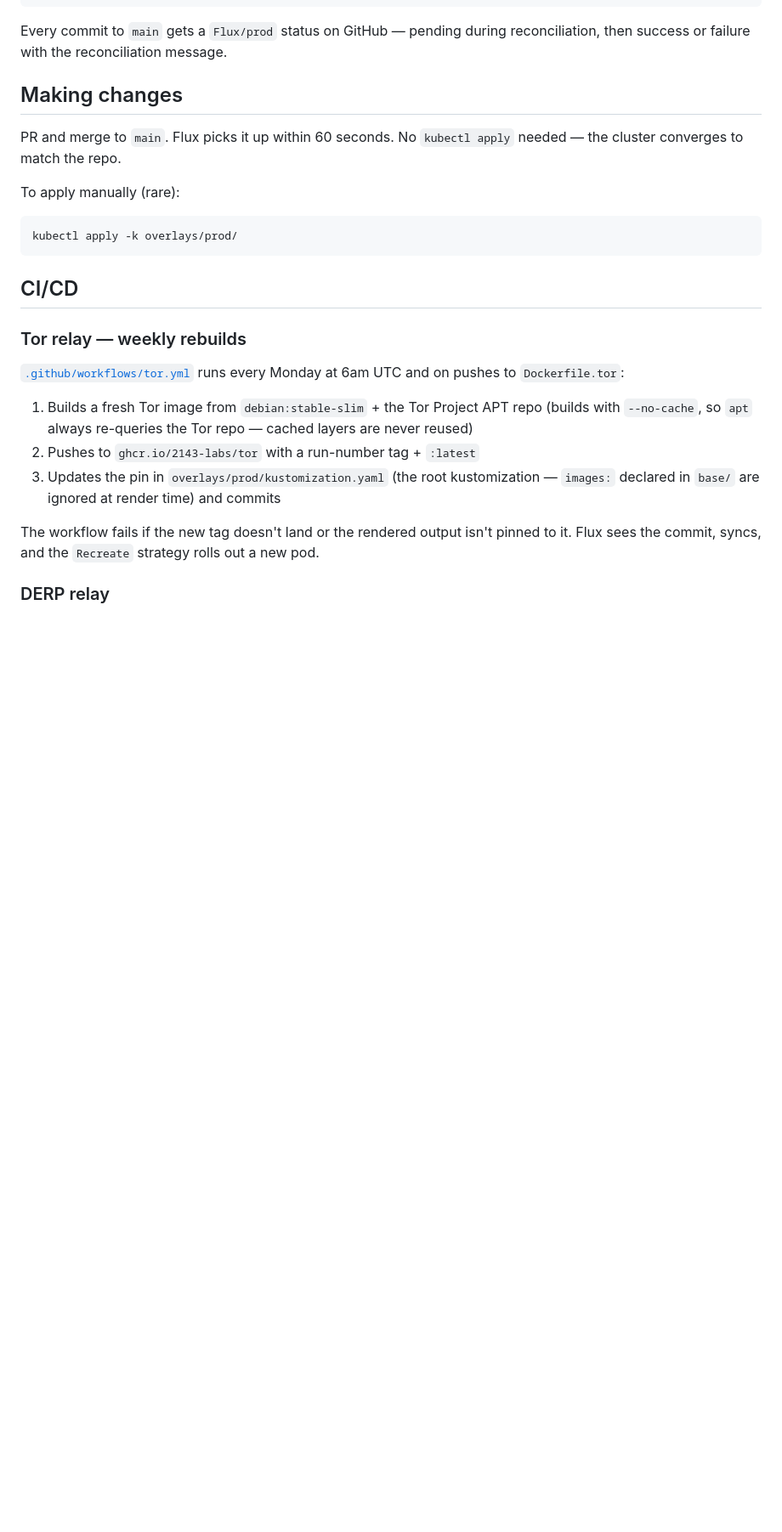
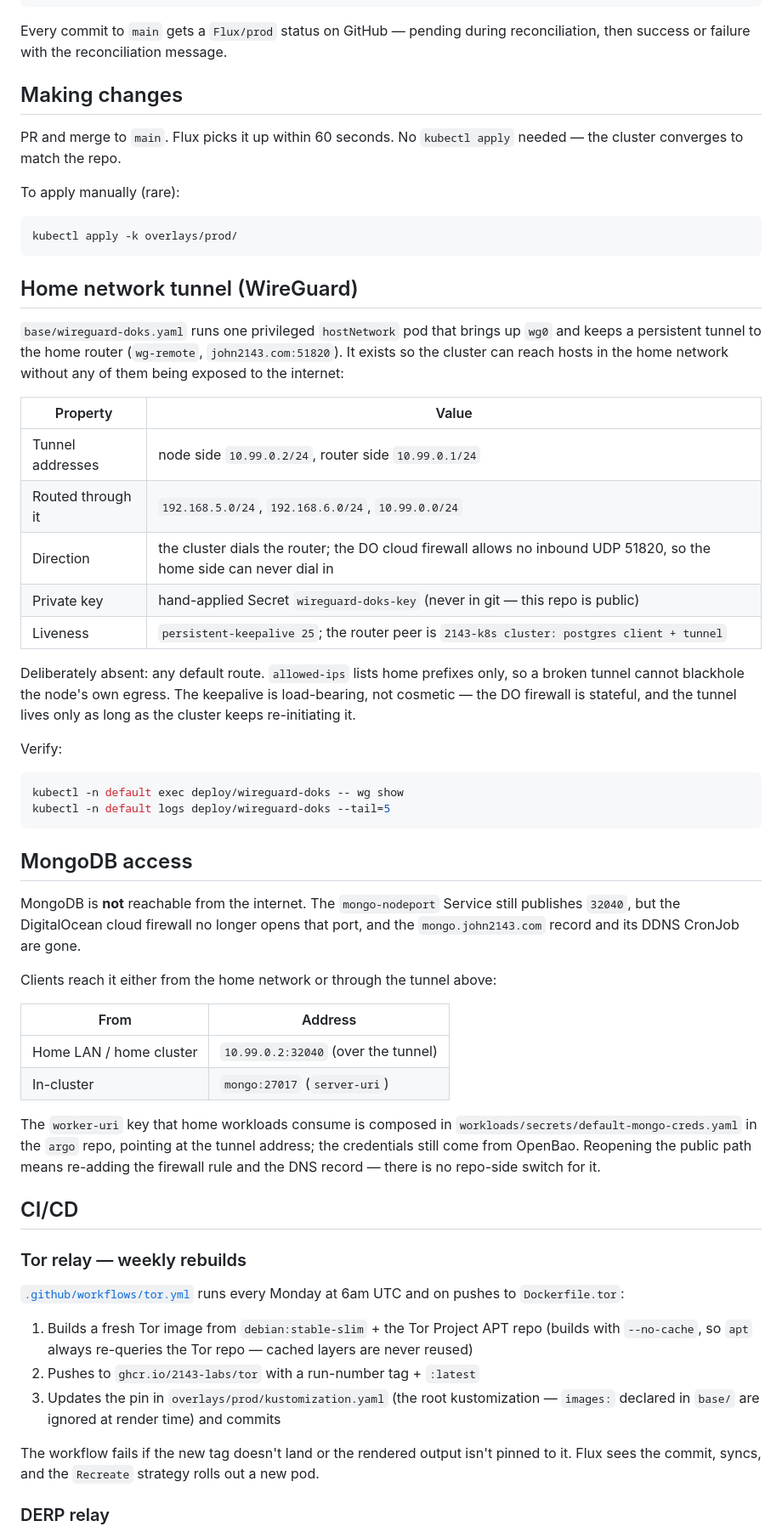
Before and after one commit to 2143-Labs/2143-k8s, a Markdown page: Readme.md, the part around one of its changes. Shown at 85% size. Drawn GitHub-style; blank space fills up the shorter version.

Commit message:
docs: record the WireGuard tunnel and the MongoDB access model
Also drops the stale 'kustomization.yaml' position in the base tree listing
for the new wireguard-doks.yaml entry. MongoDB is now reachable only from
the home network or through the tunnel; the public path and its DDNS job
are gone.

````diff
--- a/Readme.md
+++ b/Readme.md
@@ -62,6 +63,52 @@ To apply manually (rare):
 ```bash
 kubectl apply -k overlays/prod/
 ```
+
+## Home network tunnel (WireGuard)
+
+`base/wireguard-doks.yaml` runs one privileged `hostNetwork` pod that brings up
+`wg0` and keeps a persistent tunnel to the home router (`wg-remote`,
+`john2143.com:51820`). It exists so the cluster can reach hosts in the home
+network without any of them being exposed to the internet:
+
+| Property | Value |
+|---|---|
+| Tunnel addresses | node side `10.99.0.2/24`, router side `10.99.0.1/24` |
+| Routed through it | `192.168.5.0/24`, `192.168.6.0/24`, `10.99.0.0/24` |
+| Direction | the cluster dials the router; the DO cloud firewall allows no inbound UDP 51820, so the home side can never dial in |
+| Private key | hand-applied Secret `wireguard-doks-key` (never in git — this repo is public) |
+| Liveness | `persistent-keepalive 25`; the router peer is `2143-k8s cluster: postgres client + tunnel` |
+
+Deliberately absent: any default route. `allowed-ips` lists home prefixes only,
+so a broken tunnel cannot blackhole the node's own egress. The keepalive is
+load-bearing, not cosmetic — the DO firewall is stateful, and the tunnel lives
+only as long as the cluster keeps re-initiating it.
+
+Verify:
+
+```bash
+kubectl -n default exec deploy/wireguard-doks -- wg show
+kubectl -n default logs deploy/wireguard-doks --tail=5
+```
+
+## MongoDB access
+
+MongoDB is **not** reachable from the internet. The `mongo-nodeport` Service
+still publishes `32040`, but the DigitalOcean cloud firewall no longer opens
+that port, and the `mongo.john2143.com` record and its DDNS CronJob are gone.
+
+Clients reach it either from the home network or through the tunnel above:
+
+| From | Address |
+|---|---|
+| Home LAN / home cluster | `10.99.0.2:32040` (over the tunnel) |
+| In-cluster | `mongo:27017` (`server-uri`) |
+
+The `worker-uri` key that home workloads consume is composed in
+`workloads/secrets/default-mongo-creds.yaml` in the `argo` repo, pointing at the
+tunnel address; the credentials still come from OpenBao. Reopening the public
+path means re-adding the firewall rule and the DNS record — there is no
+repo-side switch for it.
 
 ## CI/CD
 
````
Also changed, not shown: other parts of Readme.md (+1 -0 lines).
